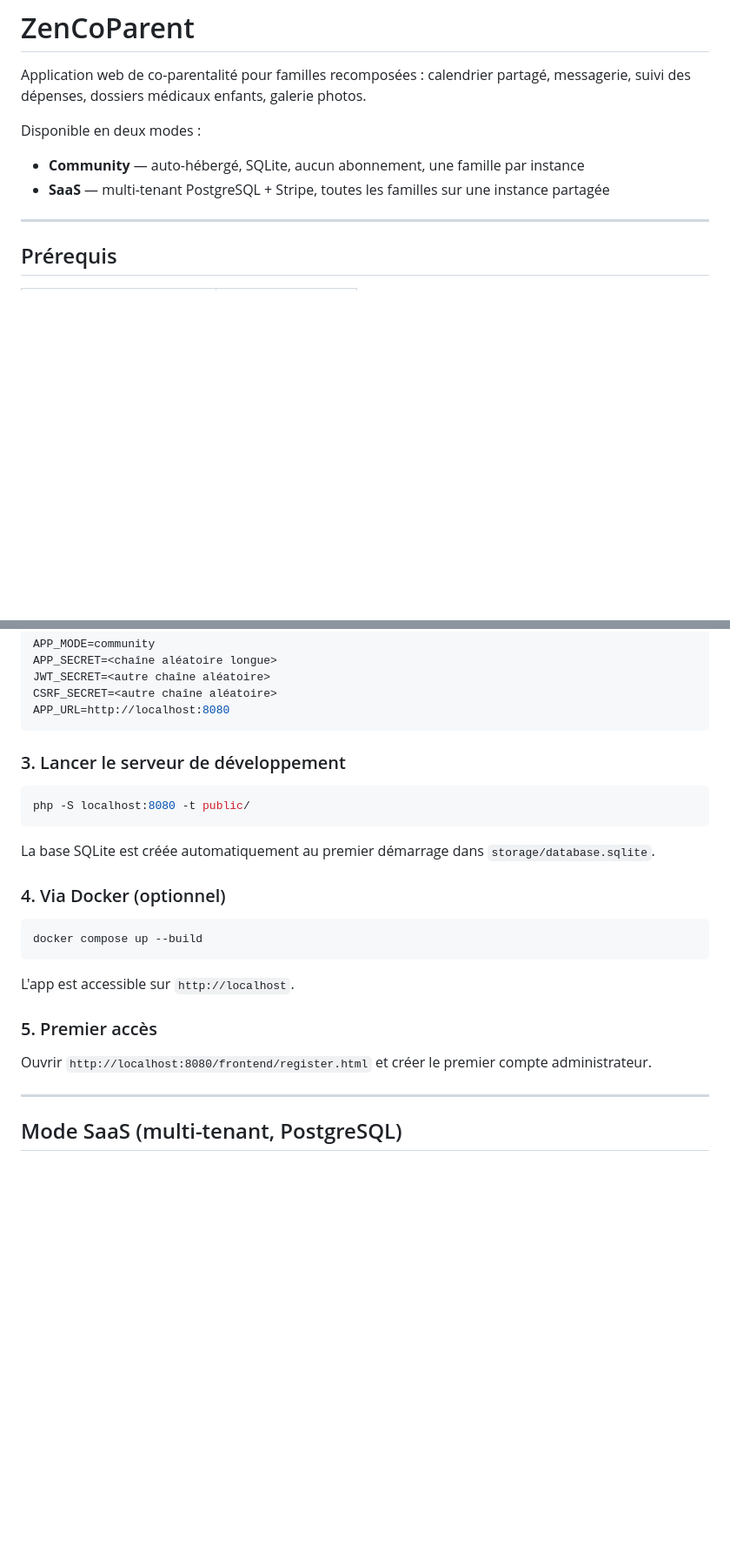
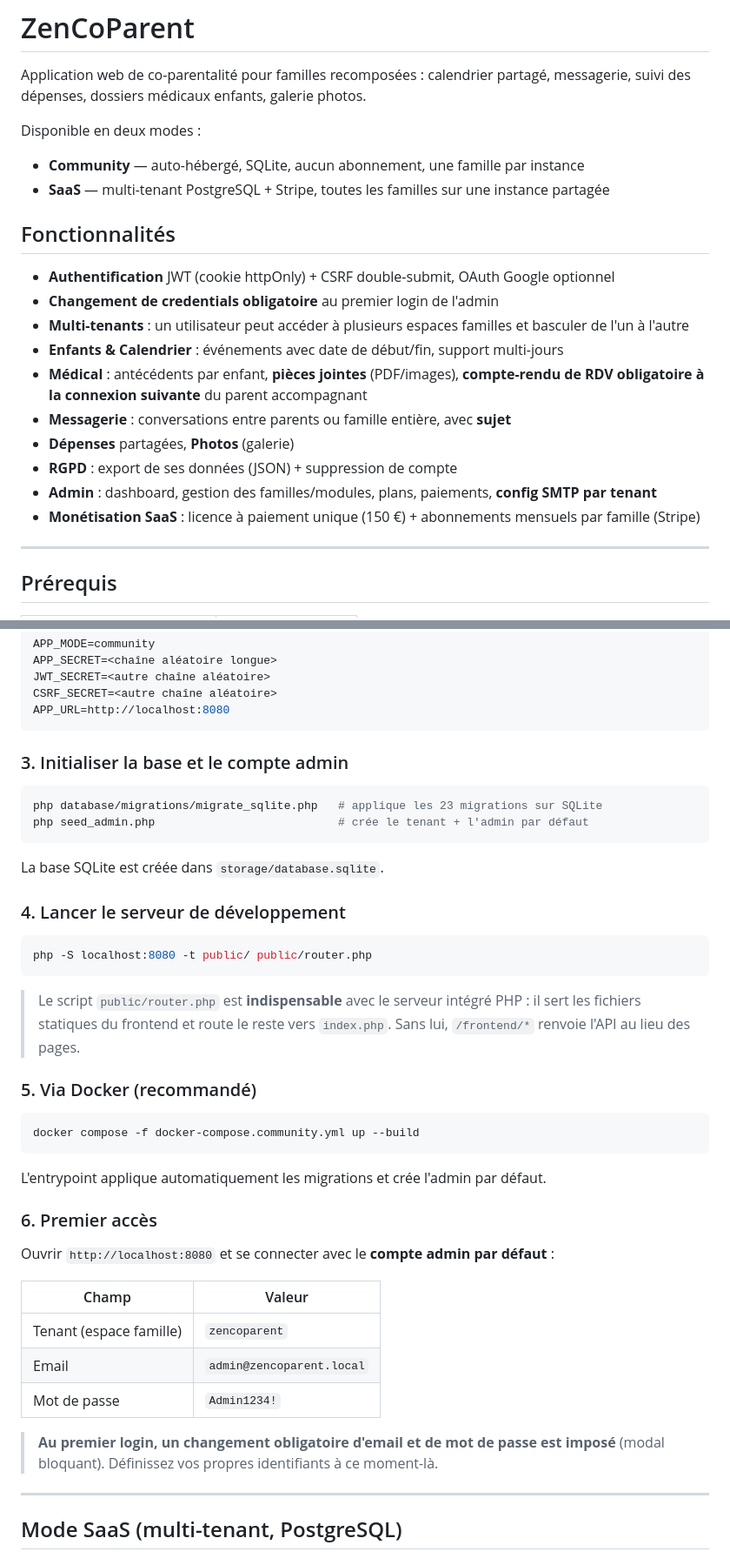
Before and after one commit to frenchtux/ZenCoParent, a Markdown page: README.md, 2 parts joined by grey strips. Shown at 87% size. Rendered like a GitHub page; blank space fills up the shorter version.

````diff
--- a/README.md
+++ b/README.md
@@ -5,6 +5,19 @@ Application web de co-parentalité pour familles recomposées : calendrier parta
 Disponible en deux modes :
 - **Community** — auto-hébergé, SQLite, aucun abonnement, une famille par instance
 - **SaaS** — multi-tenant PostgreSQL + Stripe, toutes les familles sur une instance partagée
+
+## Fonctionnalités
+
+- **Authentification** JWT (cookie httpOnly) + CSRF double-submit, OAuth Google optionnel
+- **Changement de credentials obligatoire** au premier login de l'admin
+- **Multi-tenants** : un utilisateur peut accéder à plusieurs espaces familles et basculer de l'un à l'autre
+- **Enfants & Calendrier** : événements avec date de début/fin, support multi-jours
+- **Médical** : antécédents par enfant, **pièces jointes** (PDF/images), **compte-rendu de RDV obligatoire à la connexion suivante** du parent accompagnant
+- **Messagerie** : conversations entre parents ou famille entière, avec **sujet**
+- **Dépenses** partagées, **Photos** (galerie)
+- **RGPD** : export de ses données (JSON) + suppression de compte
+- **Admin** : dashboard, gestion des familles/modules, plans, paiements, **config SMTP par tenant**
+- **Monétisation SaaS** : licence à paiement unique (150 €) + abonnements mensuels par famille (Stripe)
 
 ---
 
@@ -47,25 +60,44 @@ CSRF_SECRET=<autre chaîne aléatoire>
 APP_URL=http://localhost:8080
 ```
 
-### 3. Lancer le serveur de développement
+### 3. Initialiser la base et le compte admin
 
 ```bash
-php -S localhost:8080 -t public/
+php database/migrations/migrate_sqlite.php   # applique les 23 migrations sur SQLite
+php seed_admin.php                           # crée le tenant + l'admin par défaut
 ```
 
-La base SQLite est créée automatiquement au premier démarrage dans `storage/database.sqlite`.
+La base SQLite est créée dans `storage/database.sqlite`.
 
-### 4. Via Docker (optionnel)
+### 4. Lancer le serveur de développement
 
 ```bash
-docker compose up --build
+php -S localhost:8080 -t public/ public/router.php
 ```
 
-L'app est accessible sur `http://localhost`.
+> Le script `public/router.php` est **indispensable** avec le serveur intégré PHP :
+> il sert les fichiers statiques du frontend et route le reste vers `index.php`.
+> Sans lui, `/frontend/*` renvoie l'API au lieu des pages.
 
-### 5. Premier accès
+### 5. Via Docker (recommandé)
 
-Ouvrir `http://localhost:8080/frontend/register.html` et créer le premier compte administrateur.
+```bash
+docker compose -f docker-compose.community.yml up --build
+```
+
+L'entrypoint applique automatiquement les migrations et crée l'admin par défaut.
+
+### 6. Premier accès
+
+Ouvrir `http://localhost:8080` et se connecter avec le **compte admin par défaut** :
+
+| Champ | Valeur |
+|---|---|
+| Tenant (espace famille) | `zencoparent` |
+| Email | `admin@zencoparent.local` |
+| Mot de passe | `Admin1234!` |
+
+> **Au premier login, un changement obligatoire d'email et de mot de passe est imposé** (modal bloquant). Définissez vos propres identifiants à ce moment-là.
 
 ---
 
````
Also changed, not shown: other parts of README.md (+31 -11 lines), install.md (+44 -12 lines).
